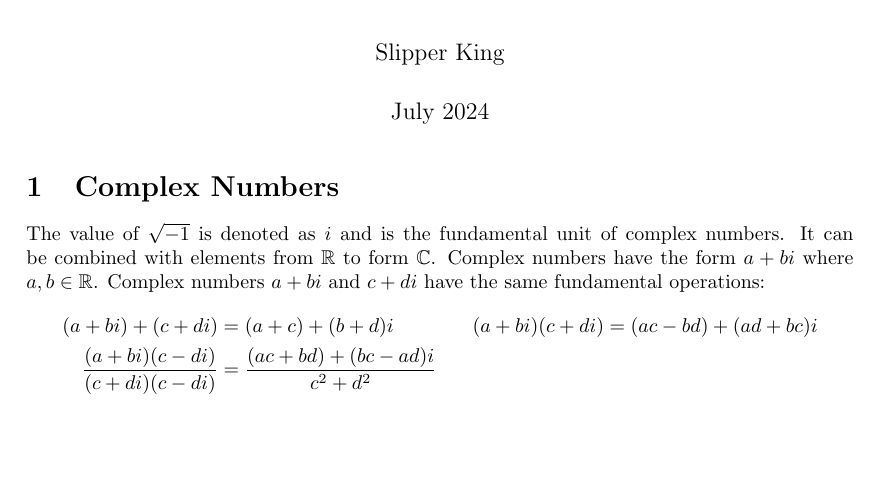
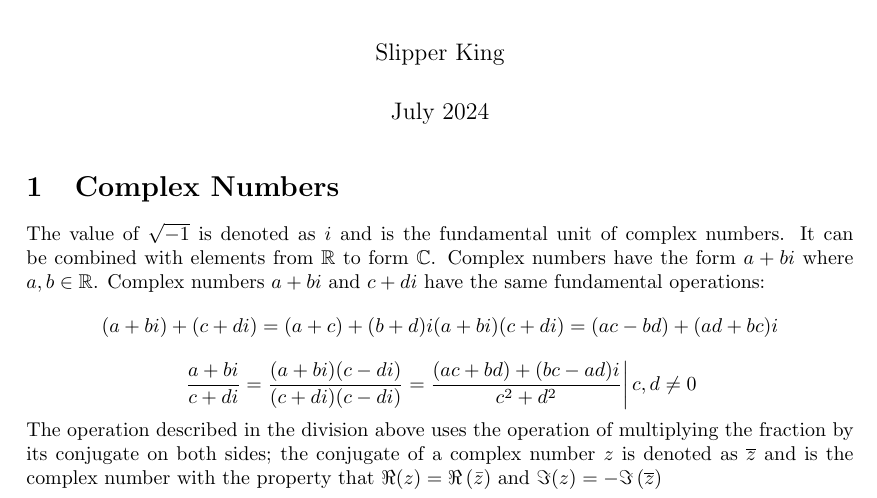
Before and after one commit to slipperking/complex-analysis-latex, a LaTeX document (main.tex): part of the page, cut so that both start at the same text, the shorter picture padded with empty space. Compiled offline with pdfLaTeX.

Commit message:
overleaf_to_git (Wed Jul 24 19:59:50 2024 -0700): update main.tex from r26 to r41

```diff
--- a/main.tex
+++ b/main.tex
@@ -57,7 +57,8 @@
 \section{Complex Numbers}
 The value of $\sqrt{-1}$ is denoted as $i$ and is the fundamental unit of complex numbers. It can be combined with elements from $\mathbb R$ to form $\mathbb C$. Complex numbers have the form $a+bi$ where $a,b\in \mathbb R$. Complex numbers $a+bi$ and $c+di$ have the same fundamental operations:
 \begin{align*}
-    (a+bi)+(c+di)&=(a+c)+(b+d)i&(a+bi)(c+di)&=(ac-bd)+(ad+bc)i\\
-    \frac{(a+bi)(c-di)}{(c+di)(c-di)}&=\frac{(ac+bd)+(bc-ad)i}{c^2+d^2}
+    (a+bi)+(c+di)=(a+c)+(b+d)i&(a+bi)(c+di)=(ac-bd)+(ad+bc)i
 \end{align*}
+\[\left.\frac{a+bi}{c+di}=\frac{(a+bi)(c-di)}{(c+di)(c-di)}=\frac{(ac+bd)+(bc-ad)i}{c^2+d^2}\right|c,d\neq 0\]
+The operation described in the division above uses the operation of multiplying the fraction by its conjugate on both sides; the conjugate of a complex number $z$ is denoted as $\overline{z}$ and is the complex number with the property that $\Re(z)=\Re\left(\bar{z}\right)$ and $\Im(z)=-\Im\left(\overline{z}\right)$
 \end{document}
```
